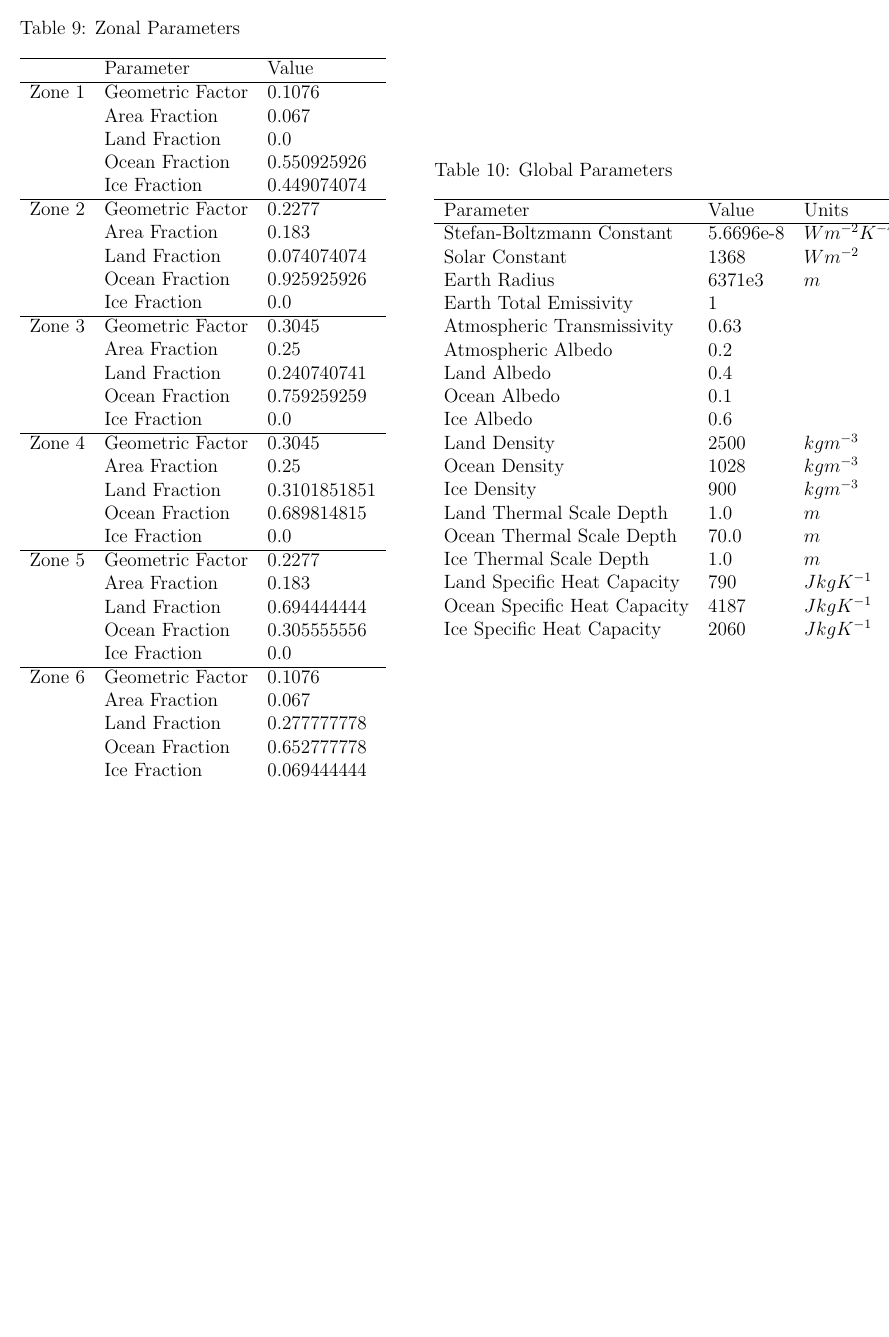
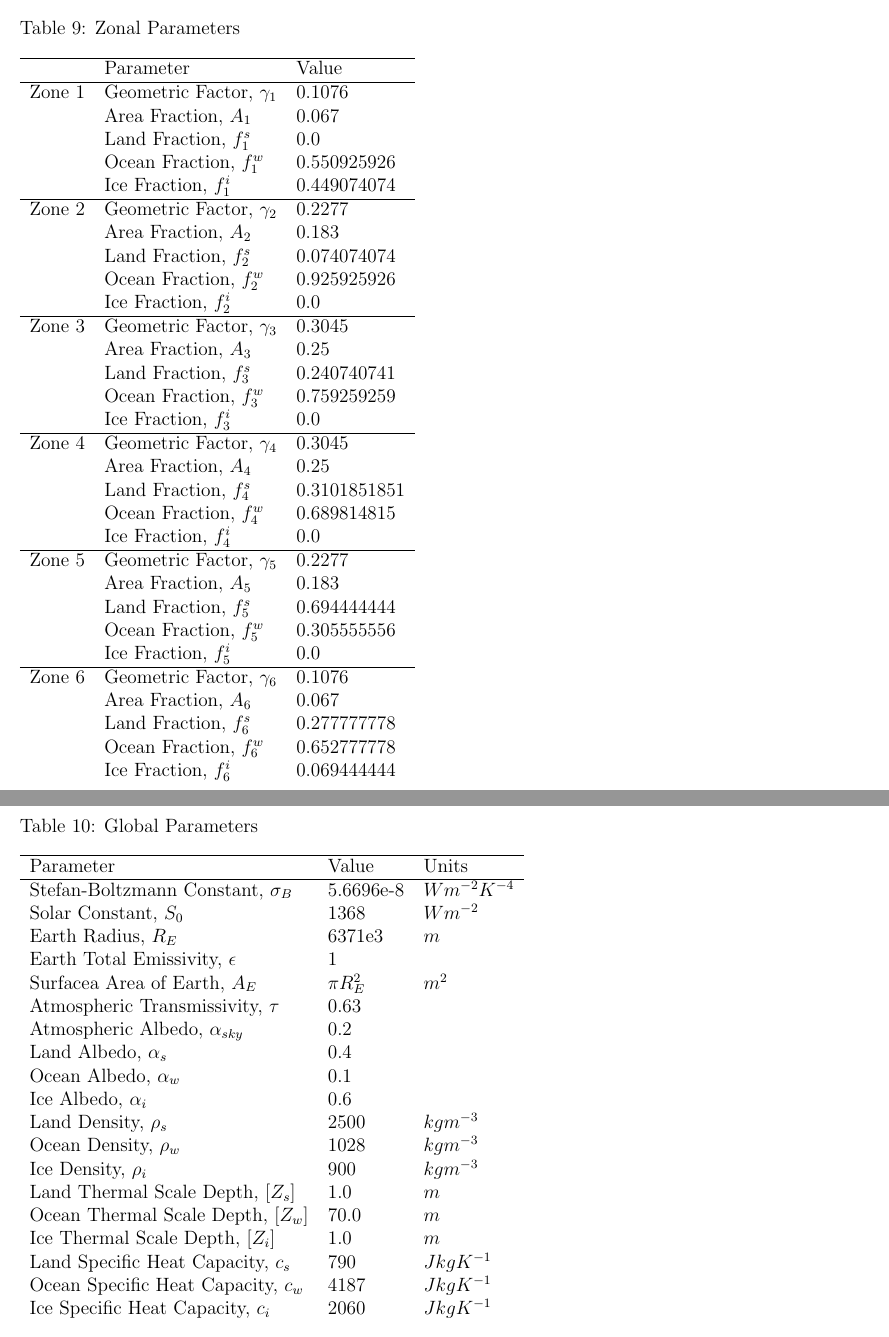
Before and after one commit to EOSC453/VolcanicEruptions, a LaTeX document (report/main.tex): part of page 17 of 18 before the commit and two parts of pages 17 and 18 of 18 after it, the two joined at a grey line, cut so that both start at the same text, the shorter picture padded with empty space. Compiled offline with pdfLaTeX.

Commit message:
Added parameter table

```diff
--- a/report/main.tex
+++ b/report/main.tex
@@ -698,79 +683,80 @@ incoming solar radiation Volcanic eruptions
 
 \subsubsection{Parameters} \label{sec:Parameters}
 \begin{table}[H]
-    \parbox{.45\linewidth}{
     \captionsetup{singlelinecheck = false, justification=justified}
     \caption{Zonal Parameters}
-    \begin{tabular}{lll}
+    \begin{tabular}{llll}
     \hline
      & Parameter & Value \\
     \hline
-    Zone 1 & Geometric Factor & 0.1076 \\
-     & Area Fraction & 0.067 \\
-     & Land Fraction & 0.0 \\
-     & Ocean Fraction & 0.550925926 \\
-     & Ice Fraction & 0.449074074 \\
+    Zone 1 & Geometric Factor, $\gamma_1$ & 0.1076  \\
+     & Area Fraction, $A_1$ & 0.067\\
+     & Land Fraction, $f_1^s$ & 0.0 \\
+     & Ocean Fraction, $f_1^w$  & 0.550925926 \\
+     & Ice Fraction, $f_1^i$ & 0.449074074 \\
     \hline
-    Zone 2 & Geometric Factor & 0.2277 \\
-     & Area Fraction & 0.183 \\
-     & Land Fraction & 0.074074074 \\
-     & Ocean Fraction & 0.925925926 \\
-     & Ice Fraction & 0.0\\
+    Zone 2 & Geometric Factor, $\gamma_2$ & 0.2277 \\
+     & Area Fraction, $A_2$ & 0.183\\
+     & Land Fraction, $f_2^s$ & 0.074074074 \\
+     & Ocean Fraction, $f_2^w$ & 0.925925926 \\
+     & Ice Fraction, $f_2^i$ & 0.0\\
     \hline
-    Zone 3 & Geometric Factor & 0.3045 \\
-     & Area Fraction & 0.25 \\
-     & Land Fraction & 0.240740741 \\
-     & Ocean Fraction & 0.759259259 \\
-     & Ice Fraction & 0.0\\
+    Zone 3 & Geometric Factor, $\gamma_3$ & 0.3045 \\
+     & Area Fraction, $A_3$ & 0.25 \\
+     & Land Fraction, $f_3^s$ & 0.240740741 \\
+     & Ocean Fraction, $f_3^w$ & 0.759259259 \\
+     & Ice Fraction, $f_3^i$ & 0.0\\
     \hline
-    Zone 4 & Geometric Factor & 0.3045 \\
-     & Area Fraction & 0.25 \\
-     & Land Fraction & 0.3101851851 \\
-     & Ocean Fraction & 0.689814815 \\
-     & Ice Fraction & 0.0\\
+    Zone 4 & Geometric Factor, $\gamma_4$ & 0.3045 \\
+     & Area Fraction, $A_4$ & 0.25 \\
+     & Land Fraction, $f_4^s$ & 0.3101851851 \\
+     & Ocean Fraction, $f_4^w$ & 0.689814815 \\
+     & Ice Fraction, $f_4^i$ & 0.0 \\
     \hline
-    Zone 5 & Geometric Factor & 0.2277 \\
-     & Area Fraction & 0.183 \\
-     & Land Fraction & 0.694444444 \\
-     & Ocean Fraction & 0.305555556 \\
-     & Ice Fraction & 0.0\\
+    Zone 5 & Geometric Factor, $\gamma_5$ & 0.2277 \\
+     & Area Fraction, $A_5$ & 0.183 \\
+     & Land Fraction, $f_5^s$ & 0.694444444 \\
+     & Ocean Fraction, $f_5^w$ & 0.305555556 \\
+     & Ice Fraction, $f_5^i$ & 0.0 \\
     \hline
-    Zone 6 & Geometric Factor & 0.1076 \\
-     & Area Fraction & 0.067 \\
-     & Land Fraction & 0.277777778 \\
-     & Ocean Fraction & 0.652777778 \\
-     & Ice Fraction & 0.069444444\\
+    Zone 6 & Geometric Factor, $\gamma_6$ & 0.1076\\
+     & Area Fraction, $A_6$ & 0.067 \\
+     & Land Fraction, $f_6^s$ & 0.277777778\\
+     & Ocean Fraction, $f_6^w$  & 0.652777778\\
+     & Ice Fraction, $f_6^i$ & 0.069444444\\
     \end{tabular}
     \label{tab:zoneparams}
-    }
-    \hfill
-    \parbox{.45\linewidth}{
+\end{table}
+\FloatBarrier
+
+\begin{table}
     \captionsetup{singlelinecheck = false, justification=justified}
     \caption{Global Parameters}
     \begin{tabular}{lll}
     \hline
-    Parameter & Value & Units \\
+    Parameter & Value & Units\\
     \hline
-    Stefan-Boltzmann Constant & 5.6696e-8 & $Wm^{-2}K^{-4}$ \\
-    Solar Constant & 1368 & $Wm^{-2}$ \\
-    Earth Radius & 6371e3 & $m$ \\
-    Earth Total Emissivity & 1  \\
-    Atmospheric Transmissivity & 0.63  \\
-    Atmospheric Albedo & 0.2 \\
-    Land Albedo & 0.4 \\
-    Ocean Albedo & 0.1\\
-    Ice Albedo & 0.6 \\
-    Land Density & 2500 & $kgm^{-3}$\\
-    Ocean Density & 1028 & $kgm^{-3}$\\
-    Ice Density & 900 & $kgm^{-3}$\\
-    Land Thermal Scale Depth & 1.0 & $m$ \\
-    Ocean Thermal Scale Depth & 70.0 & $m$ \\
-    Ice Thermal Scale Depth & 1.0 & $m$ \\
-    Land Specific Heat Capacity & 790 & $JkgK^{-1}$\\
-    Ocean Specific Heat Capacity & 4187 & $JkgK^{-1}$\\
-    Ice Specific Heat Capacity & 2060 & $JkgK^{-1}$\\
+    Stefan-Boltzmann Constant, $\sigma_B$ & 5.6696e-8 & $Wm^{-2}K^{-4}$ \\
+    Solar Constant, $S_0$ & 1368 & $Wm^{-2}$ \\
+    Earth Radius, $R_E$ & 6371e3 & $m$ \\
+    Earth Total Emissivity, $\epsilon$  & 1  \\
+    Surfacea Area of Earth, $A_E$ & $\pi R_E^2$ & $m^2$ \\
+    Atmospheric Transmissivity, $\tau$ & 0.63  \\
+    Atmospheric Albedo, $\alpha_{sky}$ & 0.2 \\
+    Land Albedo, $\alpha_s$ & 0.4 \\
+    Ocean Albedo, $\alpha_w$ & 0.1\\
+    Ice Albedo, $\alpha_i$ & 0.6 \\
+    Land Density, $\rho_s$ & 2500 & $kgm^{-3}$\\
+    Ocean Density, $\rho_w$ & 1028 & $kgm^{-3}$\\
+    Ice Density, $\rho_i$ & 900 & $kgm^{-3}$\\
+    Land Thermal Scale Depth, $[Z_s]$ & 1.0 & $m$ \\
+    Ocean Thermal Scale Depth, $[Z_w]$ & 70.0 & $m$ \\
+    Ice Thermal Scale Depth, $[Z_i]$ & 1.0 & $m$ \\
+    Land Specific Heat Capacity, $c_s$ & 790 & $JkgK^{-1}$\\
+    Ocean Specific Heat Capacity, $c_w$ & 4187 & $JkgK^{-1}$\\
+    Ice Specific Heat Capacity, $c_i$ & 2060 & $JkgK^{-1}$\\
     \end{tabular}
-    \label{tab:globalparams}}
+    \label{tab:globalparams}
 \end{table}
 \FloatBarrier
 
```
Also changed, not shown: report/main.pdf, report/main.tex (15 more changed lines).
